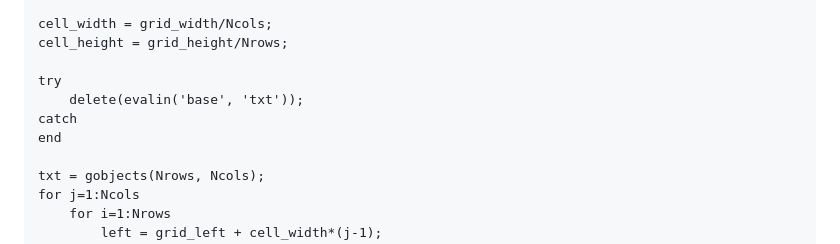
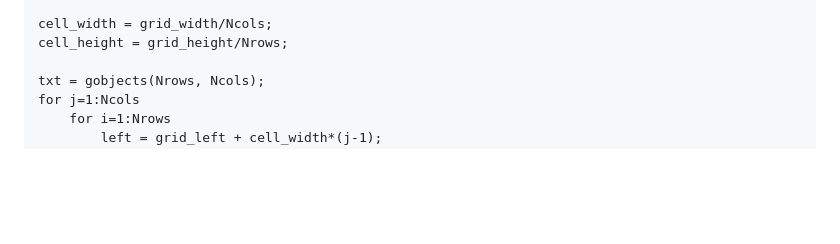
Before and after one commit to keizikang/lazymatlab, a Markdown page: AYE/readme.md, the part around the change. GitHub-like rendering; blank space fills up the shorter version.

```diff
--- a/AYE/readme.md
+++ b/AYE/readme.md
@@ -214,11 +214,6 @@ grid_bottom = grid.grid_bottom;
 
 cell_width = grid_width/Ncols;
 cell_height = grid_height/Nrows;
-
-try
-    delete(evalin('base', 'txt'));
-catch
-end
 
 txt = gobjects(Nrows, Ncols);
 for j=1:Ncols
```
